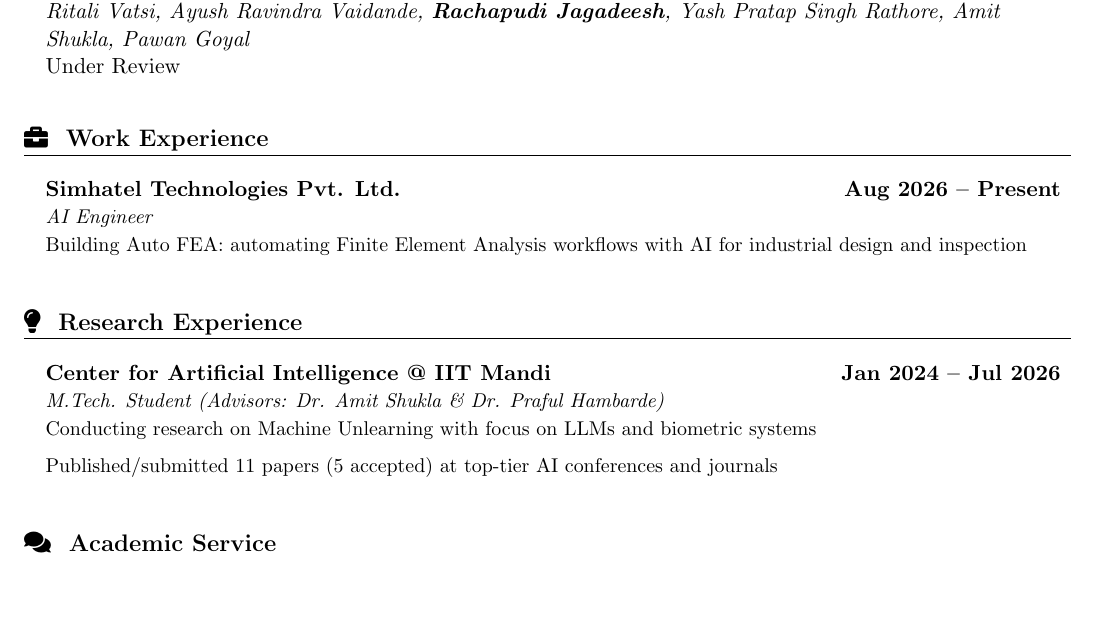
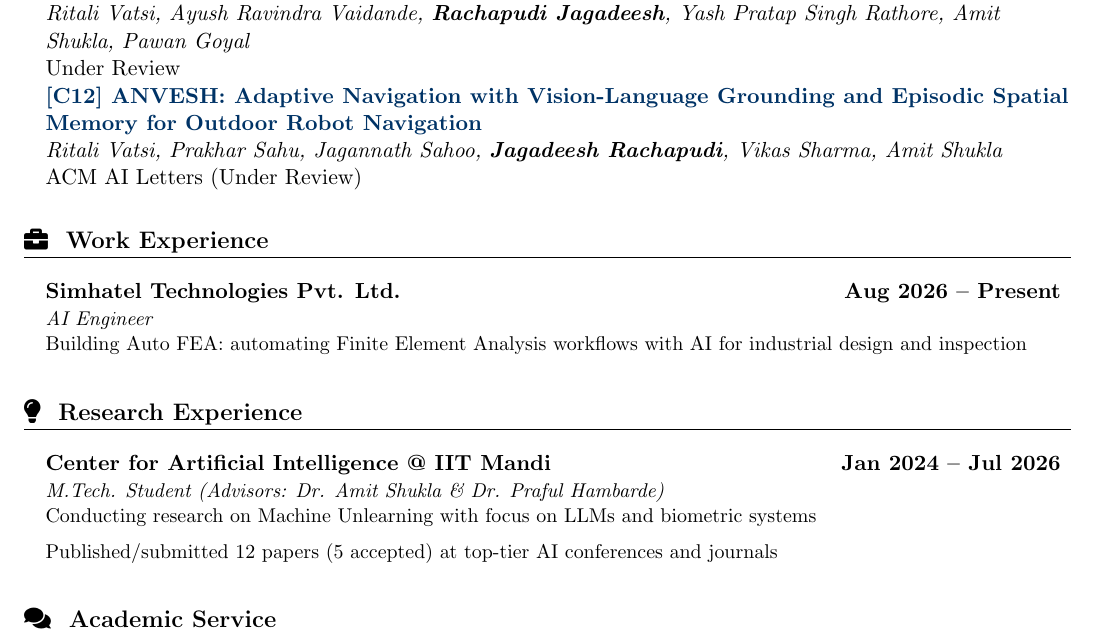
Before and after one commit to JagadeeshAI/Jagadeesh_resume, a LaTeX document (main.tex): part of page 2 of 2, cut so that both start at the same text, the shorter picture padded with empty space. Compiled offline with pdfLaTeX.

Commit message:
Add ANVESH paper to publications list
Adds [C12] ANVESH: Adaptive Navigation with Vision-Language Grounding
and Episodic Spatial Memory for Outdoor Robot Navigation (ACM AI
Letters, Under Review) and updates the paper count to 12 papers
(5 accepted).

Co-Authored-By: Claude Sonnet 5 <noreply@anthropic.com>
Claude-Session: https://claude.ai/code/session_01LT6B5FJrC8caBXD7x8YRyL

```diff
--- a/main.tex
+++ b/main.tex
@@ -169,6 +169,10 @@ I am an AI Engineer at \textbf{Simhatel Technologies}, and a recent M.Tech (Rese
       {[C11] CapNav: Description-First Indoor Navigation with Instance-Level Semantic Maps}
       {Ritali Vatsi, Ayush Ravindra Vaidande, \textbf{Rachapudi Jagadeesh}, Yash Pratap Singh Rathore, Amit Shukla, Pawan Goyal}
       {Under Review}
+    \publicationItem
+      {[C12] ANVESH: Adaptive Navigation with Vision-Language Grounding and Episodic Spatial Memory for Outdoor Robot Navigation}
+      {Ritali Vatsi, Prakhar Sahu, Jagannath Sahoo, \textbf{Jagadeesh Rachapudi}, Vikas Sharma, Amit Shukla}
+      {ACM AI Letters (Under Review)}
 
   \resumeSubHeadingListEnd
 
@@ -193,7 +197,7 @@ I am an AI Engineer at \textbf{Simhatel Technologies}, and a recent M.Tech (Rese
       {Center for Artificial Intelligence @ IIT Mandi}{Jan 2024 -- Jul 2026}
       {M.Tech. Student (Advisors: Dr. Amit Shukla \& Dr. Praful Hambarde)}{}
       \resumeItem{Conducting research on Machine Unlearning with focus on LLMs and biometric systems}
-      \resumeItem{Published/submitted 11 papers (5 accepted) at top-tier AI conferences and journals}
+      \resumeItem{Published/submitted 12 papers (5 accepted) at top-tier AI conferences and journals}
   \resumeSubHeadingListEnd
 
 %-----------ACADEMIC SERVICE-----------
```
